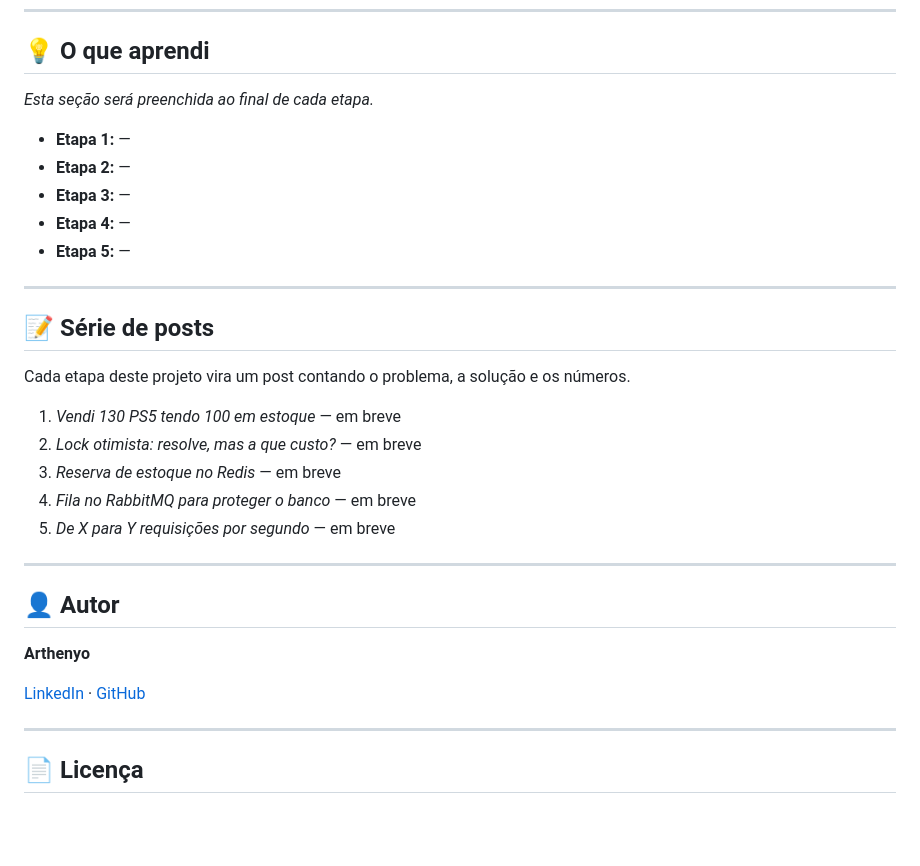
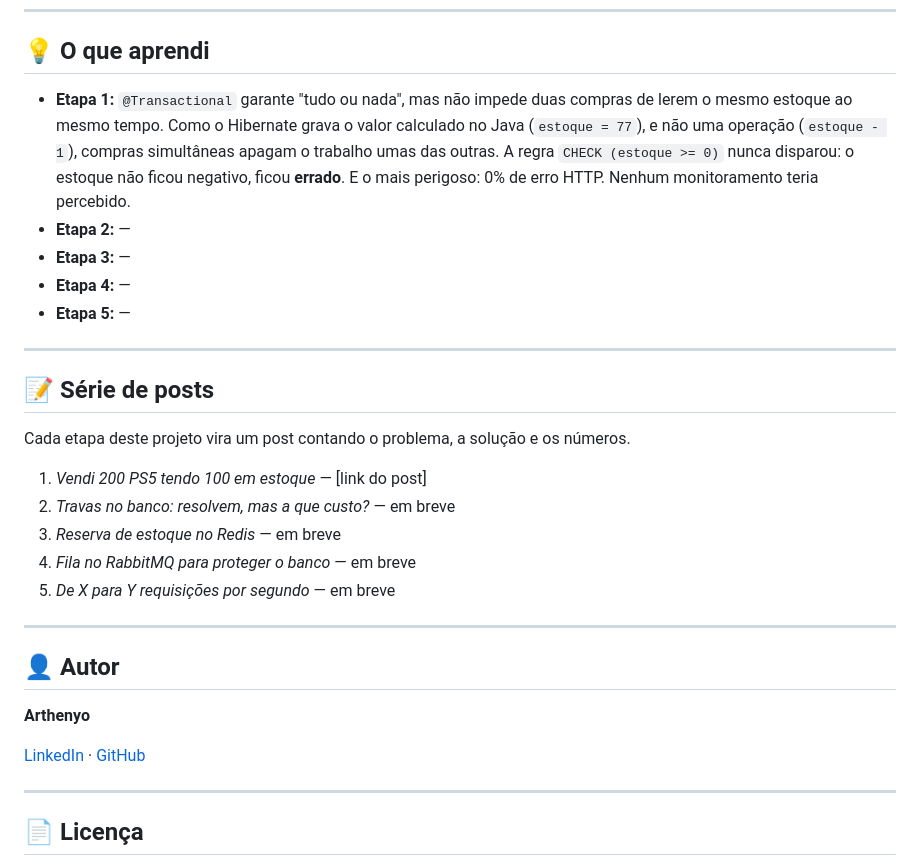
Before and after one commit to ArthenyoCarlos/flash-sale-checkout, a Markdown page: README.md, the part around one of its changes. Drawn GitHub-style; blank space fills up the shorter version.

```diff
--- a/README.md
+++ b/README.md
@@ -69,9 +103,7 @@ Todos os testes usam o mesmo cenário: **100 unidades em estoque**, mesma carga
 
 ## 💡 O que aprendi
 
-*Esta seção será preenchida ao final de cada etapa.*
-
-- **Etapa 1:** —
+- **Etapa 1:** `@Transactional` garante "tudo ou nada", mas não impede duas compras de lerem o mesmo estoque ao mesmo tempo. Como o Hibernate grava o valor calculado no Java (`estoque = 77`), e não uma operação (`estoque - 1`), compras simultâneas apagam o trabalho umas das outras. A regra `CHECK (estoque >= 0)` nunca disparou: o estoque não ficou negativo, ficou **errado**. E o mais perigoso: 0% de erro HTTP. Nenhum monitoramento teria percebido.
 - **Etapa 2:** —
 - **Etapa 3:** —
 - **Etapa 4:** —
@@ -83,8 +115,8 @@ Todos os testes usam o mesmo cenário: **100 unidades em estoque**, mesma carga
 
 Cada etapa deste projeto vira um post contando o problema, a solução e os números.
 
-1. *Vendi 130 PS5 tendo 100 em estoque* — em breve
-2. *Lock otimista: resolve, mas a que custo?* — em breve
+1. *Vendi 200 PS5 tendo 100 em estoque* — [link do post]
+2. *Travas no banco: resolvem, mas a que custo?* — em breve
 3. *Reserva de estoque no Redis* — em breve
 4. *Fila no RabbitMQ para proteger o banco* — em breve
 5. *De X para Y requisições por segundo* — em breve
```
Also changed, not shown: other parts of README.md (+46 -12 lines), docs/etapa1-resultados.png (added).
